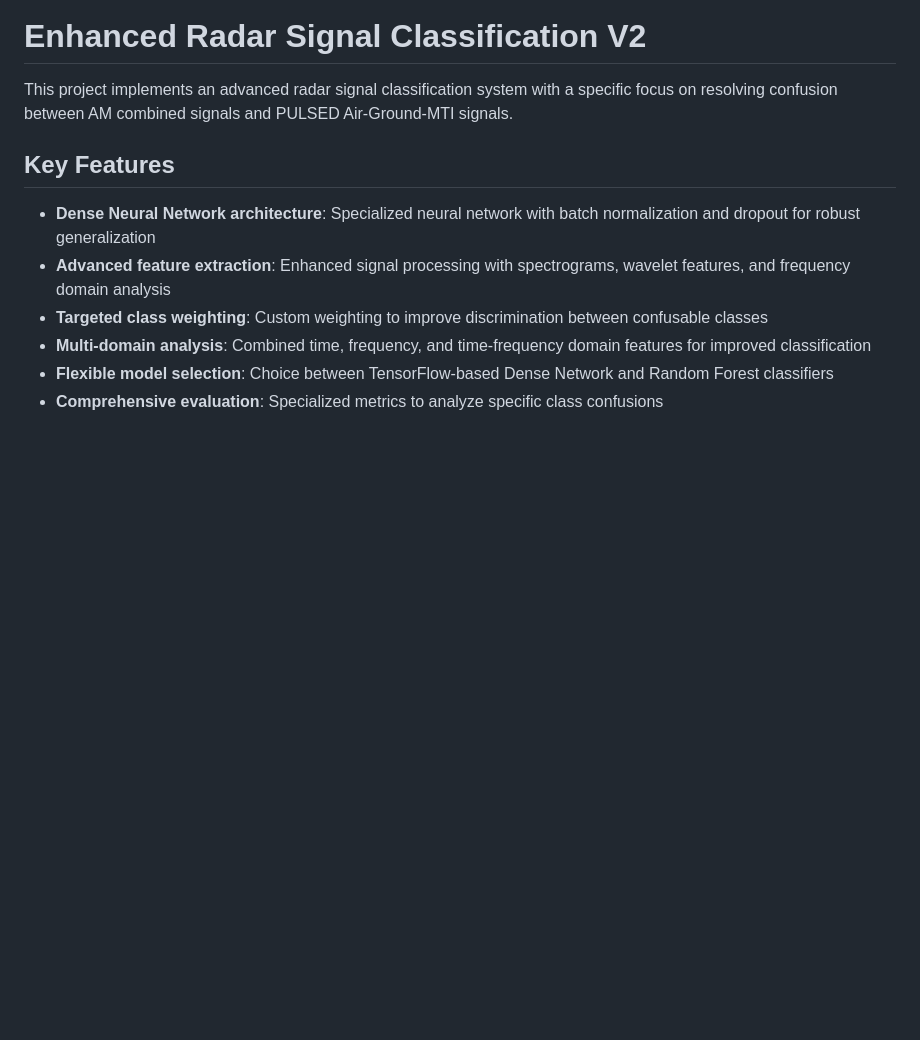
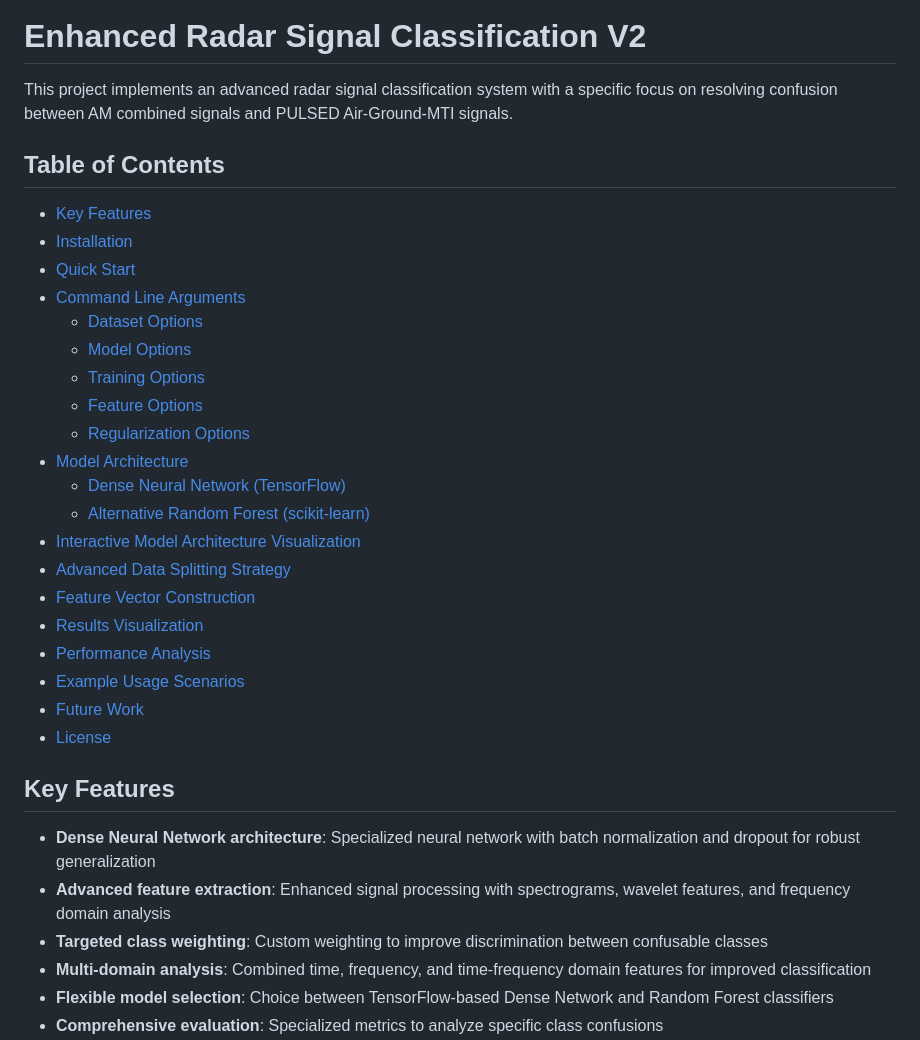
Before and after one commit to felixsuarez0727/DCIS2025, a Markdown page: README.md, the part around the change. Rendered like a GitHub page; blank space fills up the shorter version.

Commit message:
Add table of contents to README and translate Neural_model_architecture to English

```diff
--- a/README.md
+++ b/README.md
@@ -1,6 +1,29 @@
 # Enhanced Radar Signal Classification V2
 
 This project implements an advanced radar signal classification system with a specific focus on resolving confusion between AM combined signals and PULSED Air-Ground-MTI signals.
+
+## Table of Contents
+
+- [Key Features](#key-features)
+- [Installation](#installation)
+- [Quick Start](#quick-start)
+- [Command Line Arguments](#command-line-arguments)
+  - [Dataset Options](#dataset-options)
+  - [Model Options](#model-options)
+  - [Training Options](#training-options)
+  - [Feature Options](#feature-options)
+  - [Regularization Options](#regularization-options)
+- [Model Architecture](#model-architecture)
+  - [Dense Neural Network (TensorFlow)](#dense-neural-network-tensorflow)
+  - [Alternative Random Forest (scikit-learn)](#alternative-random-forest-scikit-learn)
+- [Interactive Model Architecture Visualization](#interactive-model-architecture-visualization)
+- [Advanced Data Splitting Strategy](#advanced-data-splitting-strategy)
+- [Feature Vector Construction](#feature-vector-construction)
+- [Results Visualization](#results-visualization)
+- [Performance Analysis](#performance-analysis)
+- [Example Usage Scenarios](#example-usage-scenarios)
+- [Future Work](#future-work)
+- [License](#license)
 
 ## Key Features
 
```
